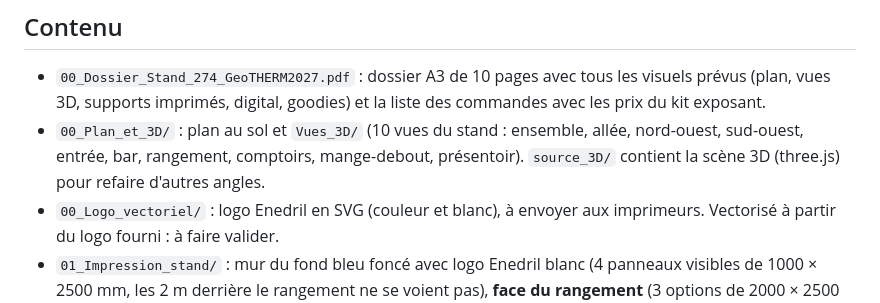
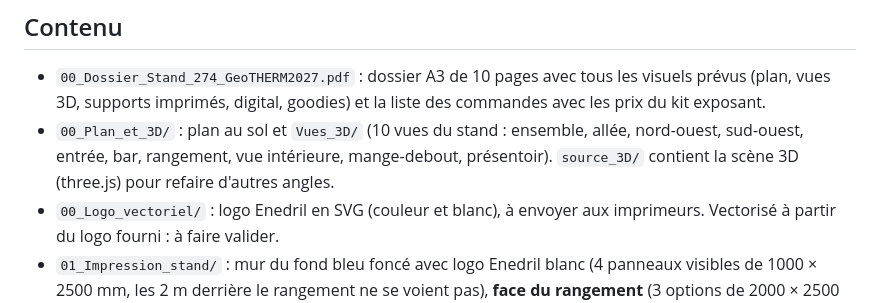
Before and after one commit to paulhdk360/Paul, a Markdown page: stand-geotherm-2027/LISEZ-MOI.md, the part around the change. Drawn GitHub-style.

Commit message:
README: liste des vues à jour
Co-Authored-By: Claude Sonnet 5.5 <noreply@anthropic.com>
Claude-Session: https://claude.ai/code/session_01XPwnZBmWUGhvYebrP3X3Z2

```diff
--- a/stand-geotherm-2027/LISEZ-MOI.md
+++ b/stand-geotherm-2027/LISEZ-MOI.md
@@ -5,7 +5,7 @@ Salon : 25-26 février 2027, Offenburg. Montage 23-24 février. Commandes au plu
 
 ## Contenu
 - `00_Dossier_Stand_274_GeoTHERM2027.pdf` : dossier A3 de 10 pages avec tous les visuels prévus (plan, vues 3D, supports imprimés, digital, goodies) et la liste des commandes avec les prix du kit exposant.
-- `00_Plan_et_3D/` : plan au sol et `Vues_3D/` (10 vues du stand : ensemble, allée, nord-ouest, sud-ouest, entrée, bar, rangement, comptoirs, mange-debout, présentoir). `source_3D/` contient la scène 3D (three.js) pour refaire d'autres angles.
+- `00_Plan_et_3D/` : plan au sol et `Vues_3D/` (10 vues du stand : ensemble, allée, nord-ouest, sud-ouest, entrée, bar, rangement, vue intérieure, mange-debout, présentoir). `source_3D/` contient la scène 3D (three.js) pour refaire d'autres angles.
 - `00_Logo_vectoriel/` : logo Enedril en SVG (couleur et blanc), à envoyer aux imprimeurs. Vectorisé à partir du logo fourni : à faire valider.
 - `01_Impression_stand/` : mur du fond bleu foncé avec logo Enedril blanc (4 panneaux visibles de 1000 × 2500 mm, les 2 m derrière le rangement ne se voient pas), **face du rangement** (3 options de 2000 × 2500 mm : A « Our services » sur fond blanc, sans MWD (retenue), C bleu uni + logo, chacune en 2 panneaux), enseigne 2000 × 299 mm, façade du comptoir bar 1400 × 1000 mm (logo Enedril et QR code), stickers de sol 500 × 500 mm, roll-ups 850 × 2000 mm. Les aperçus sont dans `apercu/`.
 - `03_Digital_et_reseaux/` : visuels LinkedIn (carré 1080 et couverture 1128 × 191), signature e-mail, bannière web GeoTHERM 300 × 600 px, en-tête d'e-mail d'invitation.
```
